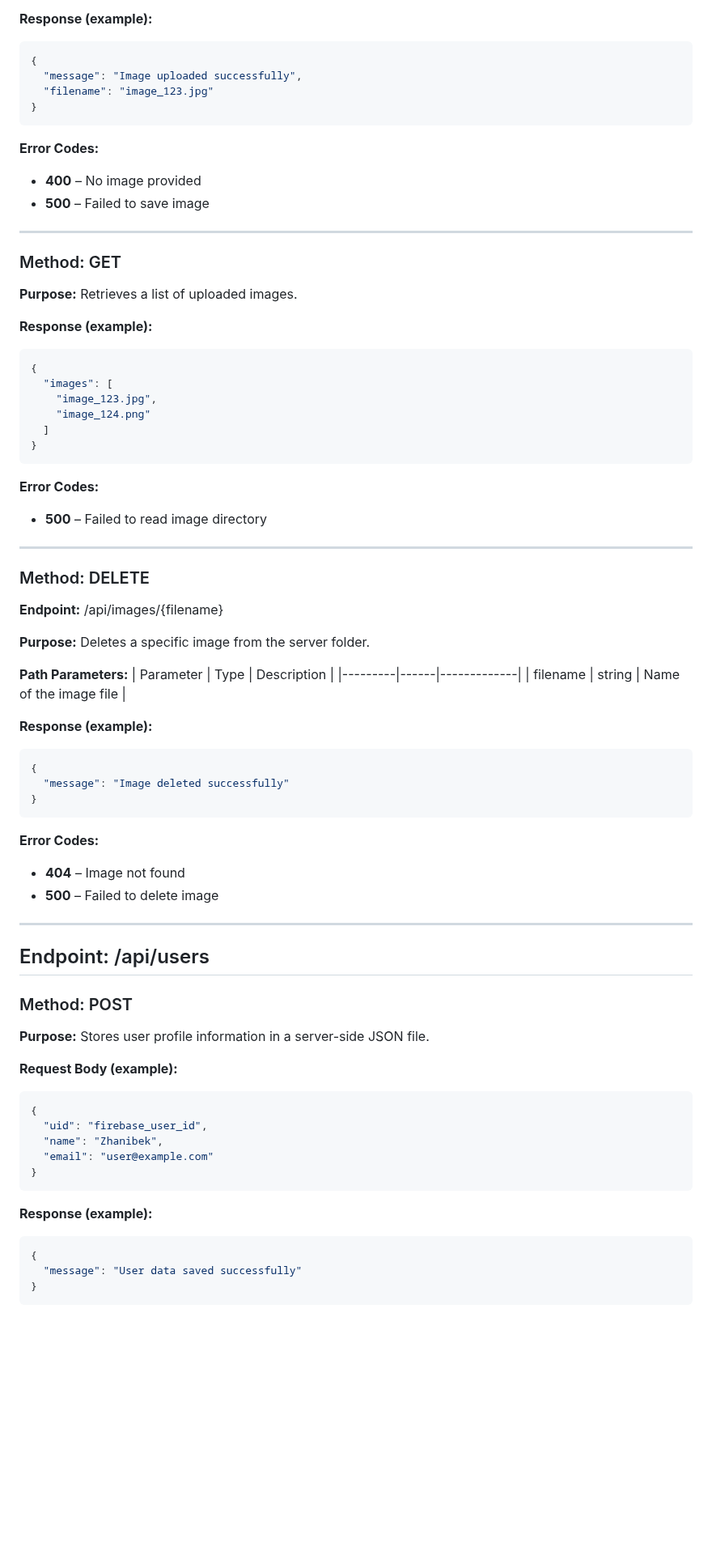
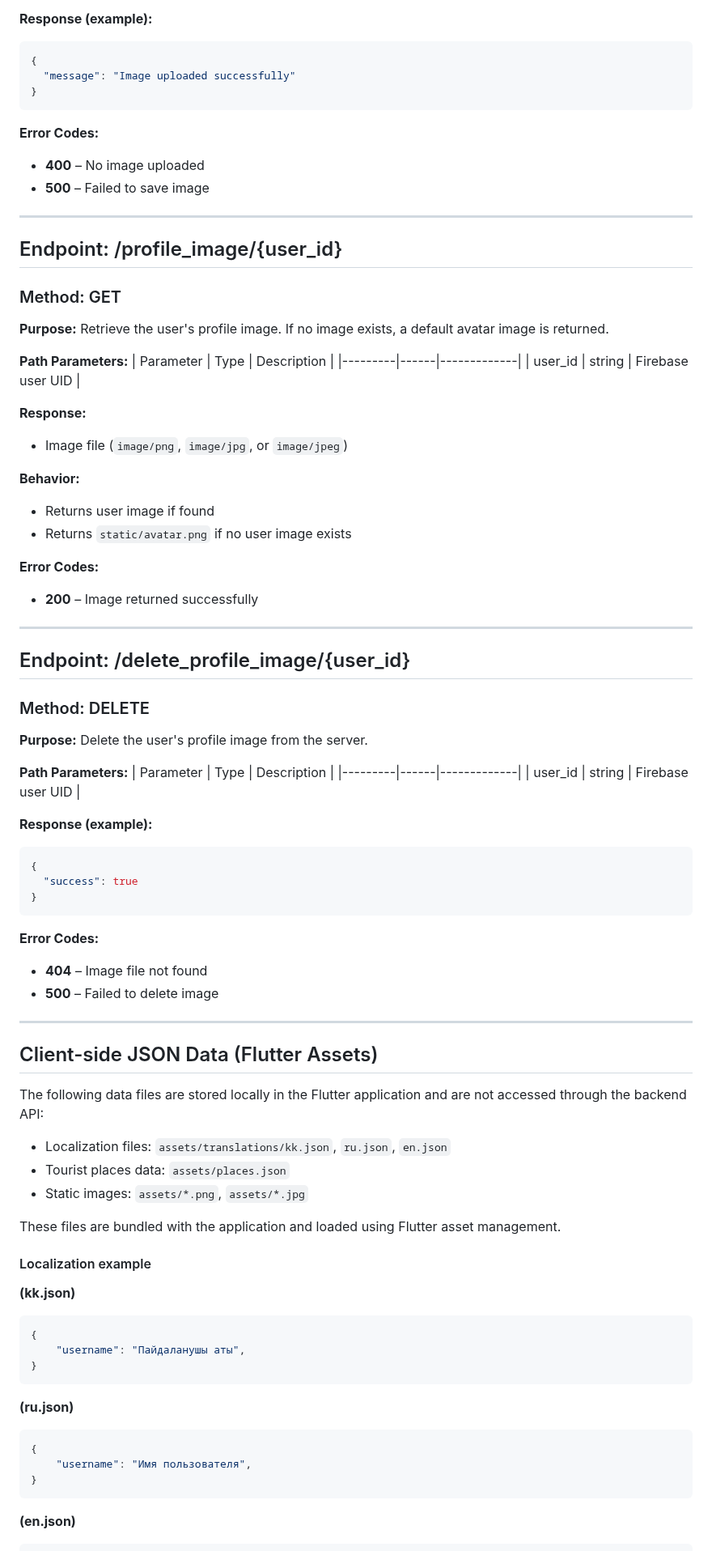
Before and after one commit to Zhanibek5/sayahat_app, a Markdown page: docs/API.md, the part around one of its changes. Shown at 81% size. GitHub-like rendering; blank space fills up the shorter version.

Commit message:
Revise API documentation for clarity and accuracy
Updated API documentation to clarify authentication and endpoint details.

````diff
--- a/docs/API.md
+++ b/docs/API.md
@@ -43,82 +98,91 @@ Uploads an image file to the server and stores it in the image folder.
 **Response (example):**
 ```json
 {
-  "message": "Image uploaded successfully",
-  "filename": "image_123.jpg"
+  "message": "Image uploaded successfully"
 }
 ```
 
 **Error Codes:**
-- **400** – No image provided
+- **400** – No image uploaded
 - **500** – Failed to save image
 
 ---
 
+## Endpoint: /profile_image/{user_id}
+
 ### Method: GET
 
 **Purpose:**
-Retrieves a list of uploaded images.
+Retrieve the user's profile image. If no image exists, a default avatar image is returned.
+
+**Path Parameters:**
+| Parameter | Type | Description |
+|---------|------|-------------|
+| user_id | string | Firebase user UID |
+
+**Response:**
+- Image file (`image/png`, `image/jpg`, or `image/jpeg`)
+
+**Behavior:**
+- Returns user image if found
+- Returns `static/avatar.png` if no user image exists
+
+**Error Codes:**
+- **200** – Image returned successfully
+
+---
+
+## Endpoint: /delete_profile_image/{user_id}
+
+### Method: DELETE
+
+**Purpose:**
+Delete the user's profile image from the server.
+
+**Path Parameters:**
+| Parameter | Type | Description |
+|---------|------|-------------|
+| user_id | string | Firebase user UID |
 
 **Response (example):**
 ```json
 {
-  "images": [
-    "image_123.jpg",
-    "image_124.png"
-  ]
+  "success": true
 }
 ```
 
 **Error Codes:**
-- **500** – Failed to read image directory
-
----
-
-### Method: DELETE
-
-**Endpoint:** /api/images/{filename}
-
-**Purpose:**
-Deletes a specific image from the server folder.
-
-**Path Parameters:**
-| Parameter | Type | Description |
-|---------|------|-------------|
-| filename | string | Name of the image file |
-
-**Response (example):**
-```json
-{
-  "message": "Image deleted successfully"
-}
-```
-
-**Error Codes:**
-- **404** – Image not found
+- **404** – Image file not found
 - **500** – Failed to delete image
 
 ---
 
-## Endpoint: /api/users
+## Client-side JSON Data (Flutter Assets)
 
-### Method: POST
+The following data files are stored locally in the Flutter application
+and are not accessed through the backend API:
 
-**Purpose:**
-Stores user profile information in a server-side JSON file.
+- Localization files: `assets/translations/kk.json`, `ru.json`, `en.json`
+- Tourist places data: `assets/places.json`
+- Static images: `assets/*.png`, `assets/*.jpg`
 
-**Request Body (example):**
+These files are bundled with the application and loaded using Flutter asset management.
+
+#### Localization example
+
+**(kk.json)**
+
 ```json
 {
-  "uid": "firebase_user_id",
-  "name": "Zhanibek",
-  "email": "user@example.com"
+	"username": "Пайдаланушы аты",
 }
 ```
+**(ru.json)**
 
-**Response (example):**
 ```json
 {
-  "message": "User data saved successfully"
+	"username": "Имя пользователя",
 }
 ```
+**(en.json)**
 
````
Also changed, not shown: other parts of docs/API.md (+97 -47 lines).
